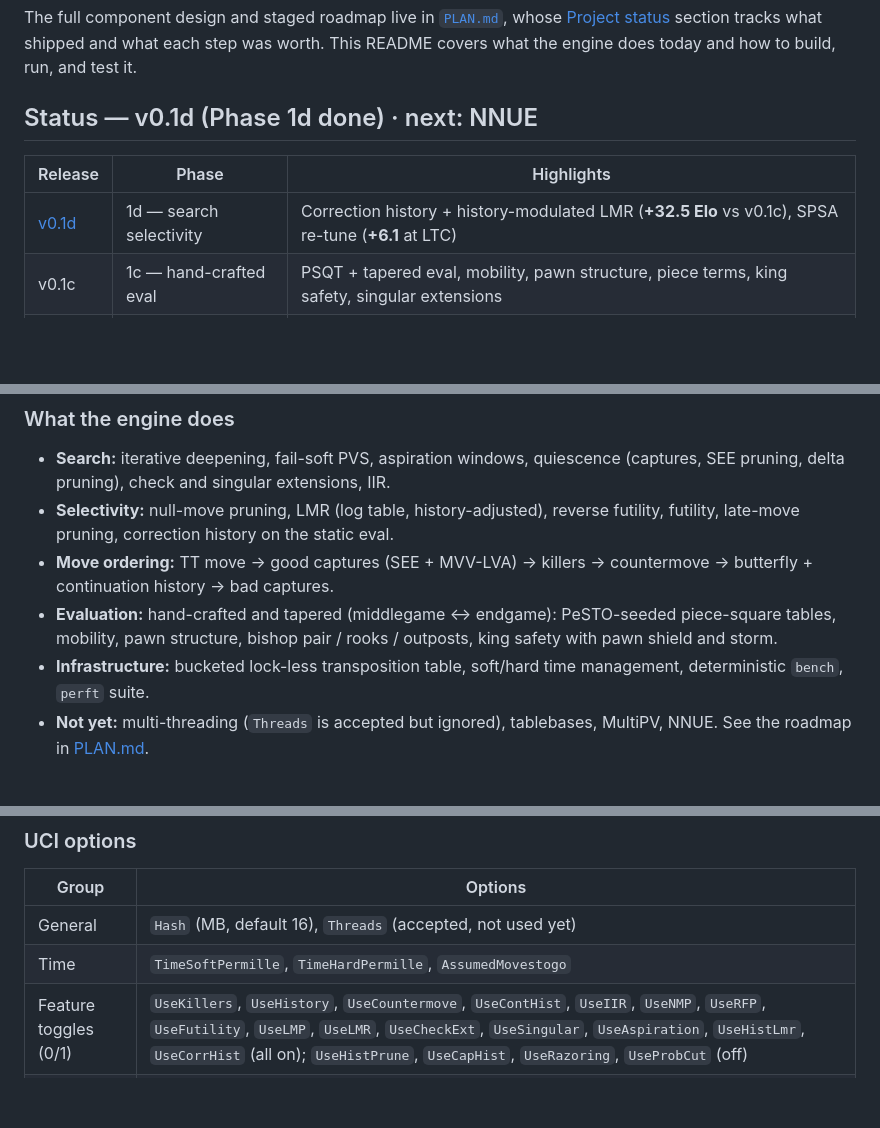
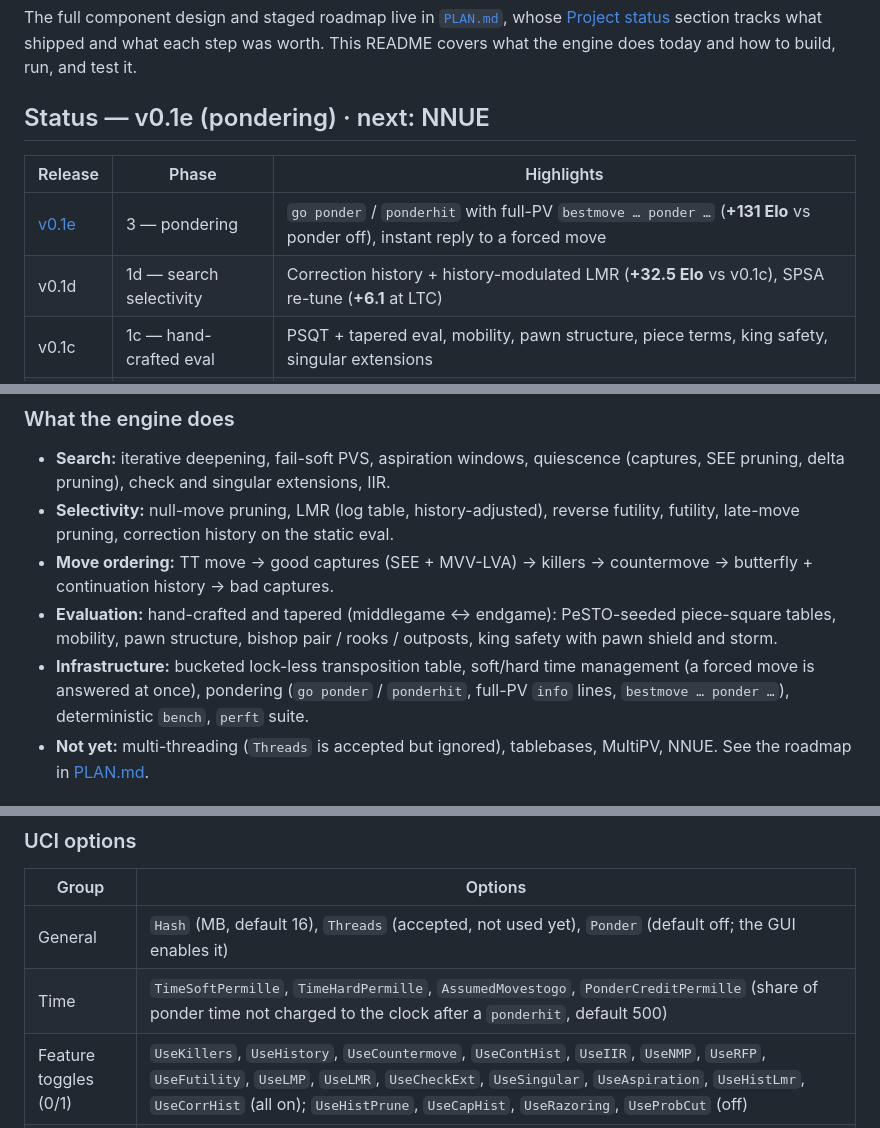
Before and after one commit to Sacha562/ChessAIv2, a Markdown page: README.md, 3 parts joined by grey strips. GitHub-like rendering; blank space fills up the shorter version.

Commit message:
docs: bring README and PLAN up to date for v0.1e
v0.1e ships pondering (+130.9 Elo vs ponder off, PonderCreditPermille kept
at 500 after neutral 0/1000 tests) and the instant reply to forced moves.

Co-Authored-By: Claude Opus 5.5 <noreply@anthropic.com>

```diff
--- a/README.md
+++ b/README.md
@@ -9,11 +9,12 @@ The full component design and staged roadmap live in [`PLAN.md`](PLAN.md), whose
 step was worth. This README covers what the engine does today and how to build,
 run, and test it.
 
-## Status — v0.1d (Phase 1d done) · next: NNUE
+## Status — v0.1e (pondering) · next: NNUE
 
 | Release | Phase | Highlights |
 |---|---|---|
-| [v0.1d](https://github.com/Sacha562/ChessAIv2/releases/tag/v0.1d) | 1d — search selectivity | Correction history + history-modulated LMR (**+32.5 Elo** vs v0.1c), SPSA re-tune (**+6.1** at LTC) |
+| [v0.1e](https://github.com/Sacha562/ChessAIv2/releases/tag/v0.1e) | 3 — pondering | `go ponder` / `ponderhit` with full-PV `bestmove … ponder …` (**+131 Elo** vs ponder off), instant reply to a forced move |
+| v0.1d | 1d — search selectivity | Correction history + history-modulated LMR (**+32.5 Elo** vs v0.1c), SPSA re-tune (**+6.1** at LTC) |
 | v0.1c | 1c — hand-crafted eval | PSQT + tapered eval, mobility, pawn structure, piece terms, king safety, singular extensions |
 | v0.1b | 1b — ordering & pruning | Killers/history/countermove, NMP, LMR, RFP, futility, LMP, aspiration (**+545** vs v0.1a) |
 | v0.1a | 1a — search core | TT, SEE, quiescence, PVS, time management |
@@ -33,7 +34,9 @@ numbers are in [PLAN.md](PLAN.md#project-status).
   piece-square tables, mobility, pawn structure, bishop pair / rooks / outposts,
   king safety with pawn shield and storm.
 - **Infrastructure:** bucketed lock-less transposition table, soft/hard time
-  management, deterministic `bench`, `perft` suite.
+  management (a forced move is answered at once), pondering (`go ponder` /
+  `ponderhit`, full-PV `info` lines, `bestmove … ponder …`), deterministic `bench`,
+  `perft` suite.
 - **Not yet:** multi-threading (`Threads` is accepted but ignored), tablebases,
   MultiPV, NNUE. See the roadmap in [PLAN.md](PLAN.md#part-8--recommended-roadmap-phased).
 
@@ -122,8 +125,8 @@ quit
 
 | Group | Options |
 |---|---|
-| General | `Hash` (MB, default 16), `Threads` (accepted, not used yet) |
-| Time | `TimeSoftPermille`, `TimeHardPermille`, `AssumedMovestogo` |
+| General | `Hash` (MB, default 16), `Threads` (accepted, not used yet), `Ponder` (default off; the GUI enables it) |
+| Time | `TimeSoftPermille`, `TimeHardPermille`, `AssumedMovestogo`, `PonderCreditPermille` (share of ponder time not charged to the clock after a `ponderhit`, default 500) |
 | Feature toggles (0/1) | `UseKillers`, `UseHistory`, `UseCountermove`, `UseContHist`, `UseIIR`, `UseNMP`, `UseRFP`, `UseFutility`, `UseLMP`, `UseLMR`, `UseCheckExt`, `UseSingular`, `UseAspiration`, `UseHistLmr`, `UseCorrHist` (all on); `UseHistPrune`, `UseCapHist`, `UseRazoring`, `UseProbCut` (off) |
 | Tunable margins | `LmrBase`, `LmrDivisor`, `NmpBase`, `NmpEvalDiv`, `RfpMargin`, `FutMargin`, `FutBase`, `LmpBase`, `SingularMinDepth`, `SingularMargin`, `SingularDoubleMargin`, `HistPruneMargin`, `HistLmrDiv`, `RazorBase`, `RazorMargin`, `ProbCutMinDepth`, `ProbCutMargin`, `AspirationDelta`, `Tempo`, `DeltaMargin`, `EndgamePieces` |
 
```
Also changed, not shown: PLAN.md (+4 -2 lines).
